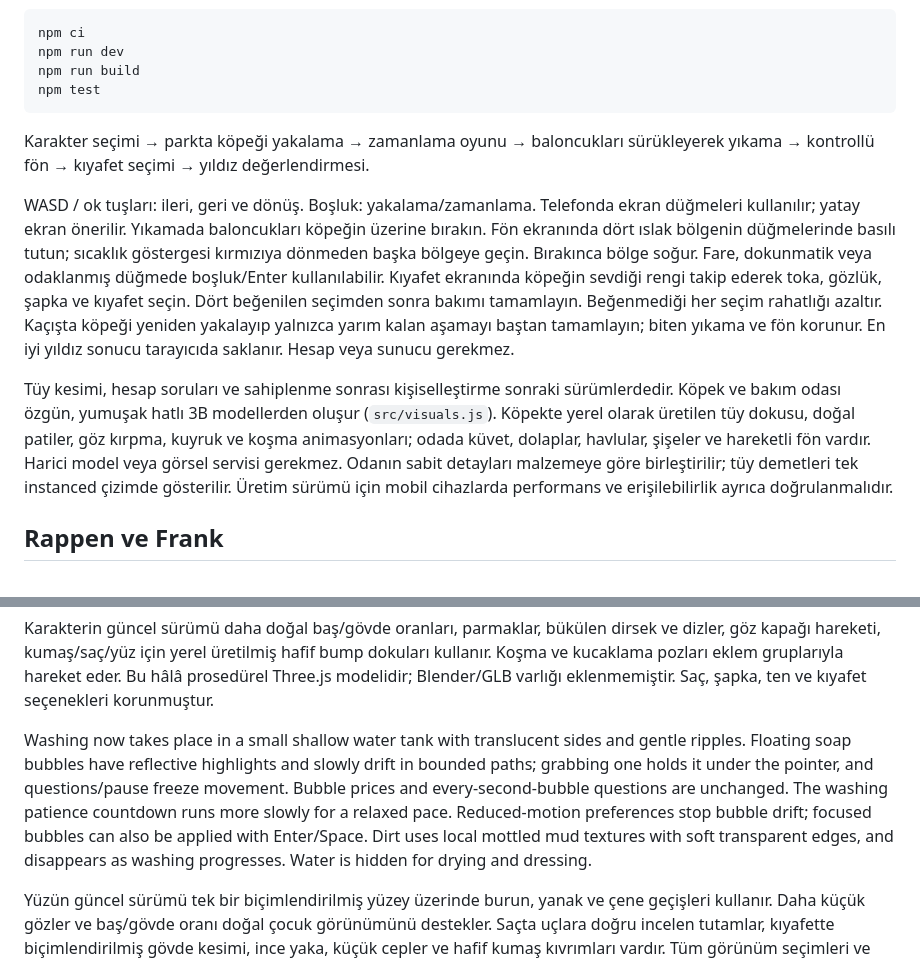
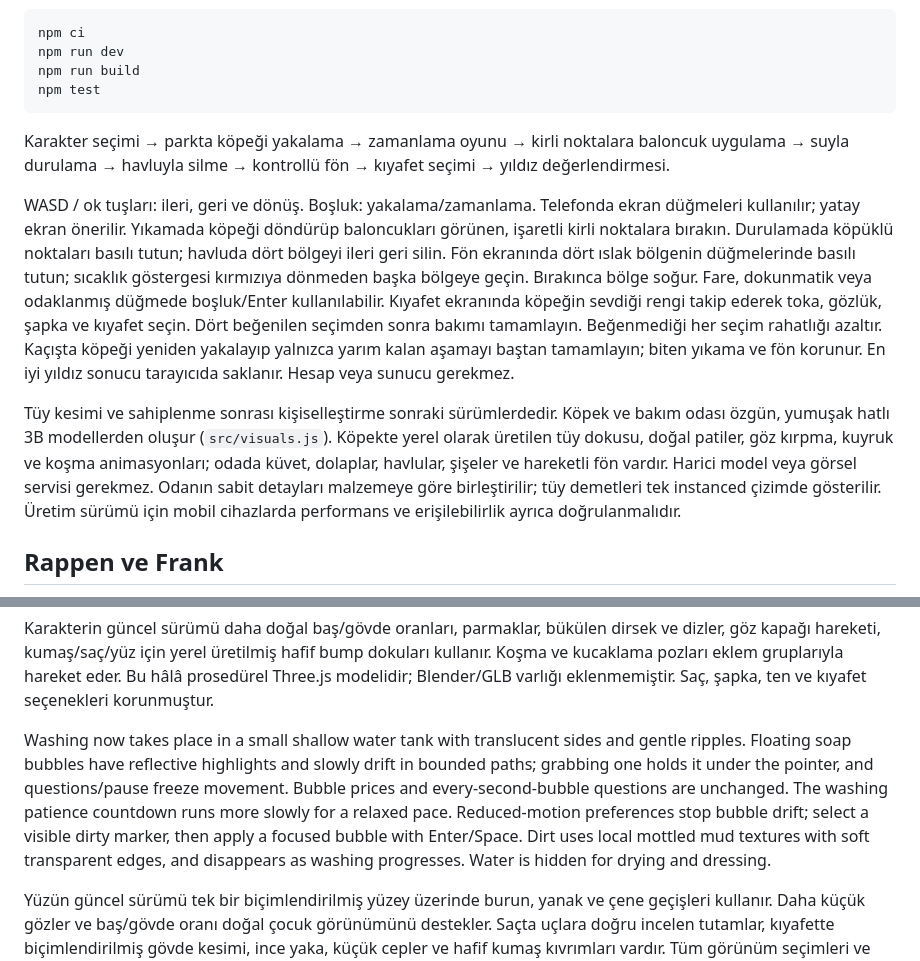
Before and after one commit to chemshit/mathgame, a Markdown page: README.md, 2 parts joined by grey strips. GitHub-like rendering.

````diff
--- a/README.md
+++ b/README.md
@@ -11,11 +11,11 @@ npm run build
 npm test
 ```
 
-Karakter seçimi → parkta köpeği yakalama → zamanlama oyunu → baloncukları sürükleyerek yıkama → kontrollü fön → kıyafet seçimi → yıldız değerlendirmesi.
+Karakter seçimi → parkta köpeği yakalama → zamanlama oyunu → kirli noktalara baloncuk uygulama → suyla durulama → havluyla silme → kontrollü fön → kıyafet seçimi → yıldız değerlendirmesi.
 
-WASD / ok tuşları: ileri, geri ve dönüş. Boşluk: yakalama/zamanlama. Telefonda ekran düğmeleri kullanılır; yatay ekran önerilir. Yıkamada baloncukları köpeğin üzerine bırakın. Fön ekranında dört ıslak bölgenin düğmelerinde basılı tutun; sıcaklık göstergesi kırmızıya dönmeden başka bölgeye geçin. Bırakınca bölge soğur. Fare, dokunmatik veya odaklanmış düğmede boşluk/Enter kullanılabilir. Kıyafet ekranında köpeğin sevdiği rengi takip ederek toka, gözlük, şapka ve kıyafet seçin. Dört beğenilen seçimden sonra bakımı tamamlayın. Beğenmediği her seçim rahatlığı azaltır. Kaçışta köpeği yeniden yakalayıp yalnızca yarım kalan aşamayı baştan tamamlayın; biten yıkama ve fön korunur. En iyi yıldız sonucu tarayıcıda saklanır. Hesap veya sunucu gerekmez.
+WASD / ok tuşları: ileri, geri ve dönüş. Boşluk: yakalama/zamanlama. Telefonda ekran düğmeleri kullanılır; yatay ekran önerilir. Yıkamada köpeği döndürüp baloncukları görünen, işaretli kirli noktalara bırakın. Durulamada köpüklü noktaları basılı tutun; havluda dört bölgeyi ileri geri silin. Fön ekranında dört ıslak bölgenin düğmelerinde basılı tutun; sıcaklık göstergesi kırmızıya dönmeden başka bölgeye geçin. Bırakınca bölge soğur. Fare, dokunmatik veya odaklanmış düğmede boşluk/Enter kullanılabilir. Kıyafet ekranında köpeğin sevdiği rengi takip ederek toka, gözlük, şapka ve kıyafet seçin. Dört beğenilen seçimden sonra bakımı tamamlayın. Beğenmediği her seçim rahatlığı azaltır. Kaçışta köpeği yeniden yakalayıp yalnızca yarım kalan aşamayı baştan tamamlayın; biten yıkama ve fön korunur. En iyi yıldız sonucu tarayıcıda saklanır. Hesap veya sunucu gerekmez.
 
-Tüy kesimi, hesap soruları ve sahiplenme sonrası kişiselleştirme sonraki sürümlerdedir. Köpek ve bakım odası özgün, yumuşak hatlı 3B modellerden oluşur (`src/visuals.js`). Köpekte yerel olarak üretilen tüy dokusu, doğal patiler, göz kırpma, kuyruk ve koşma animasyonları; odada küvet, dolaplar, havlular, şişeler ve hareketli fön vardır. Harici model veya görsel servisi gerekmez. Odanın sabit detayları malzemeye göre birleştirilir; tüy demetleri tek instanced çizimde gösterilir. Üretim sürümü için mobil cihazlarda performans ve erişilebilirlik ayrıca doğrulanmalıdır.
+Tüy kesimi ve sahiplenme sonrası kişiselleştirme sonraki sürümlerdedir. Köpek ve bakım odası özgün, yumuşak hatlı 3B modellerden oluşur (`src/visuals.js`). Köpekte yerel olarak üretilen tüy dokusu, doğal patiler, göz kırpma, kuyruk ve koşma animasyonları; odada küvet, dolaplar, havlular, şişeler ve hareketli fön vardır. Harici model veya görsel servisi gerekmez. Odanın sabit detayları malzemeye göre birleştirilir; tüy demetleri tek instanced çizimde gösterilir. Üretim sürümü için mobil cihazlarda performans ve erişilebilirlik ayrıca doğrulanmalıdır.
 
 ## Rappen ve Frank
 
@@ -45,7 +45,7 @@ Park çapı 108 birimdir. Köpeğe yaklaşınca Yakala/Space zıplamayı başlat
 
 Karakterin güncel sürümü daha doğal baş/gövde oranları, parmaklar, bükülen dirsek ve dizler, göz kapağı hareketi, kumaş/saç/yüz için yerel üretilmiş hafif bump dokuları kullanır. Koşma ve kucaklama pozları eklem gruplarıyla hareket eder. Bu hâlâ prosedürel Three.js modelidir; Blender/GLB varlığı eklenmemiştir. Saç, şapka, ten ve kıyafet seçenekleri korunmuştur.
 
-Washing now takes place in a small shallow water tank with translucent sides and gentle ripples. Floating soap bubbles have reflective highlights and slowly drift in bounded paths; grabbing one holds it under the pointer, and questions/pause freeze movement. Bubble prices and every-second-bubble questions are unchanged. The washing patience countdown runs more slowly for a relaxed pace. Reduced-motion preferences stop bubble drift; focused bubbles can also be applied with Enter/Space. Dirt uses local mottled mud textures with soft transparent edges, and disappears as washing progresses. Water is hidden for drying and dressing.
+Washing now takes place in a small shallow water tank with translucent sides and gentle ripples. Floating soap bubbles have reflective highlights and slowly drift in bounded paths; grabbing one holds it under the pointer, and questions/pause freeze movement. Bubble prices and every-second-bubble questions are unchanged. The washing patience countdown runs more slowly for a relaxed pace. Reduced-motion preferences stop bubble drift; select a visible dirty marker, then apply a focused bubble with Enter/Space. Dirt uses local mottled mud textures with soft transparent edges, and disappears as washing progresses. Water is hidden for drying and dressing.
 
 Yüzün güncel sürümü tek bir biçimlendirilmiş yüzey üzerinde burun, yanak ve çene geçişleri kullanır. Daha küçük gözler ve baş/gövde oranı doğal çocuk görünümünü destekler. Saçta uçlara doğru incelen tutamlar, kıyafette biçimlendirilmiş gövde kesimi, ince yaka, küçük cepler ve hafif kumaş kıvrımları vardır. Tüm görünüm seçimleri ve eklem animasyonları korunur.
 
````
Also changed, not shown: other parts of README.md (+9 -1 lines), docs/foam-wash.png (added), docs/rinse.png (added), 6 other files.
